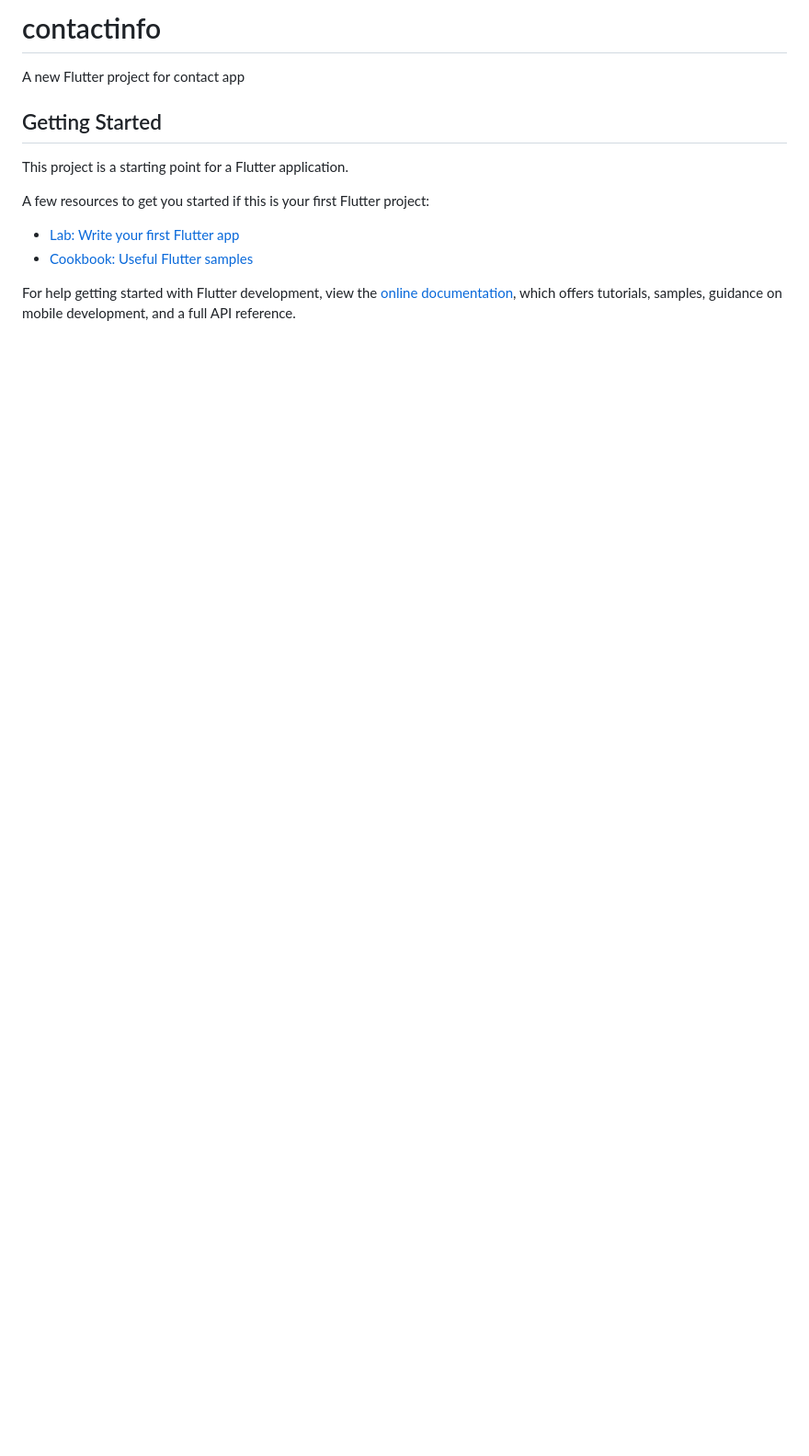
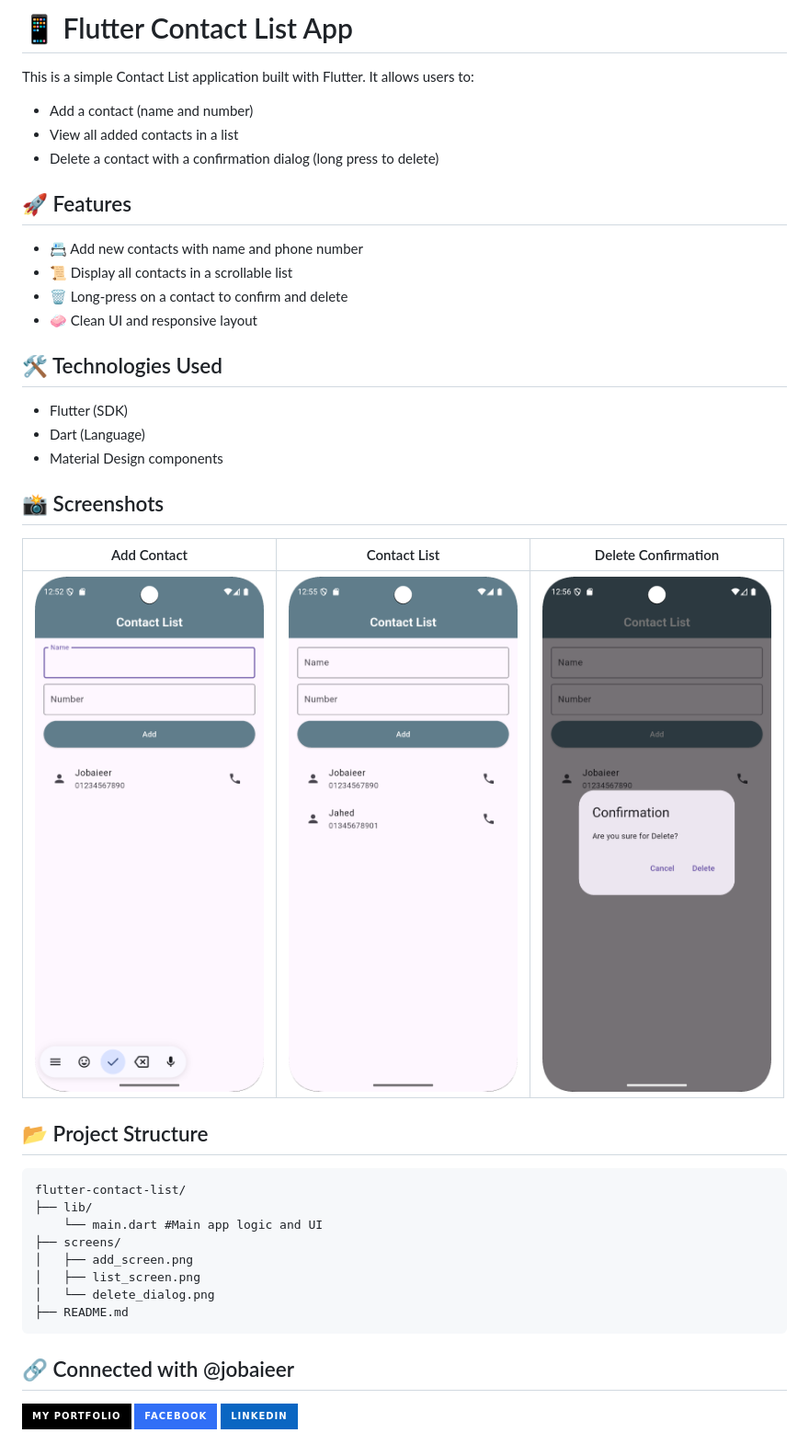
Before and after one commit to Jobaieer/flutter-contact-app-live-test, a Markdown page: README.md, the part around the change. Shown: that part at 92% size. Rendered like a GitHub page; pictures changed too: screens/add_screen.png (added), screens/delete_dialog.png (added), screens/list_screen.png (added); badges without logos; blank space fills up the shorter version.

Commit message:
docs: update README with screenshots and usage instructions

````diff
--- a/README.md
+++ b/README.md
@@ -1,16 +1,46 @@
-# contactinfo
+# 📱 Flutter Contact List App
 
-A new Flutter project for contact app
+This is a simple Contact List application built with Flutter. It allows users to:
 
-## Getting Started
+- Add a contact (name and number)
+- View all added contacts in a list
+- Delete a contact with a confirmation dialog (long press to delete)
 
-This project is a starting point for a Flutter application.
+## 🚀 Features
 
-A few resources to get you started if this is your first Flutter project:
+- 📇 Add new contacts with name and phone number
+- 📜 Display all contacts in a scrollable list
+- 🗑 Long-press on a contact to confirm and delete
+- 🧼 Clean UI and responsive layout
 
-- [Lab: Write your first Flutter app](https://docs.flutter.dev/get-started/codelab)
-- [Cookbook: Useful Flutter samples](https://docs.flutter.dev/cookbook)
+## 🛠 Technologies Used
 
-For help getting started with Flutter development, view the
-[online documentation](https://docs.flutter.dev/), which offers tutorials,
-samples, guidance on mobile development, and a full API reference.
+- Flutter (SDK)
+- Dart (Language)
+- Material Design components
+
+## 📸 Screenshots
+
+| Add Contact                           | Contact List | Delete Confirmation |
+|---------------------------------------|---------------|---------------------|
+| ![Add Screen](screens/add_screen.png) | ![List Screen](screens/list_screen.png) | ![Delete Dialog](screens/delete_dialog.png) |
+
+
+## 📂 Project Structure
+
+```
+flutter-contact-list/
+├── lib/
+    └── main.dart #Main app logic and UI
+├── screens/
+│   ├── add_screen.png
+│   ├── list_screen.png
+│   └── delete_dialog.png
+├── README.md
+```
+
+## 🔗 Connected with @jobaieer
+
+[![portfolio](https://img.shields.io/badge/my_portfolio-000?style=for-the-badge&logo=ko-fi&logoColor=white)](https://jobaieer.netlify.app)
+[![facebook](https://img.shields.io/badge/facebook-316FF6?style=for-the-badge&logo=facebook&logoColor=white)](https://facebook.com/jobaieerofficial)
+[![linkedin](https://img.shields.io/badge/linkedin-0A66C2?style=for-the-badge&logo=linkedin&logoColor=white)](https://www.linkedin.com/in/jobaieer)
````
